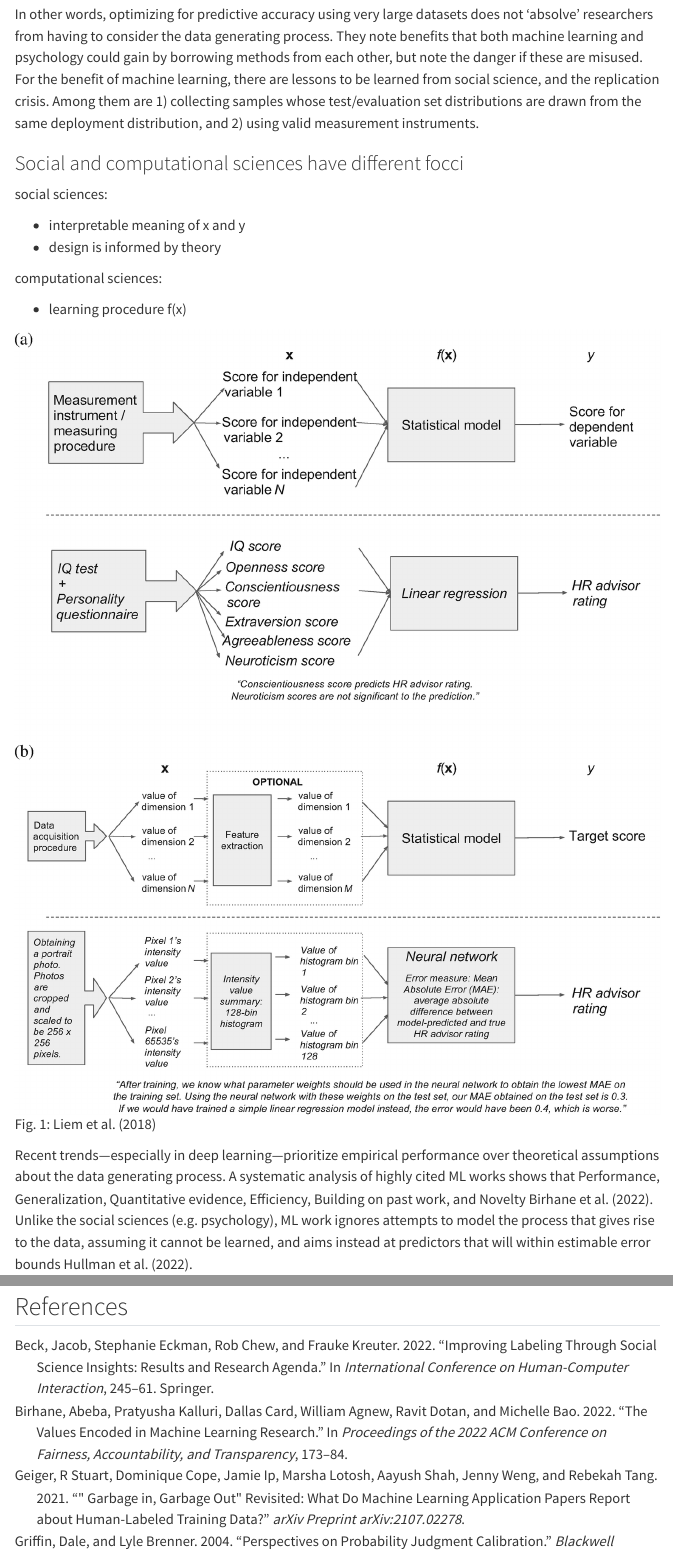
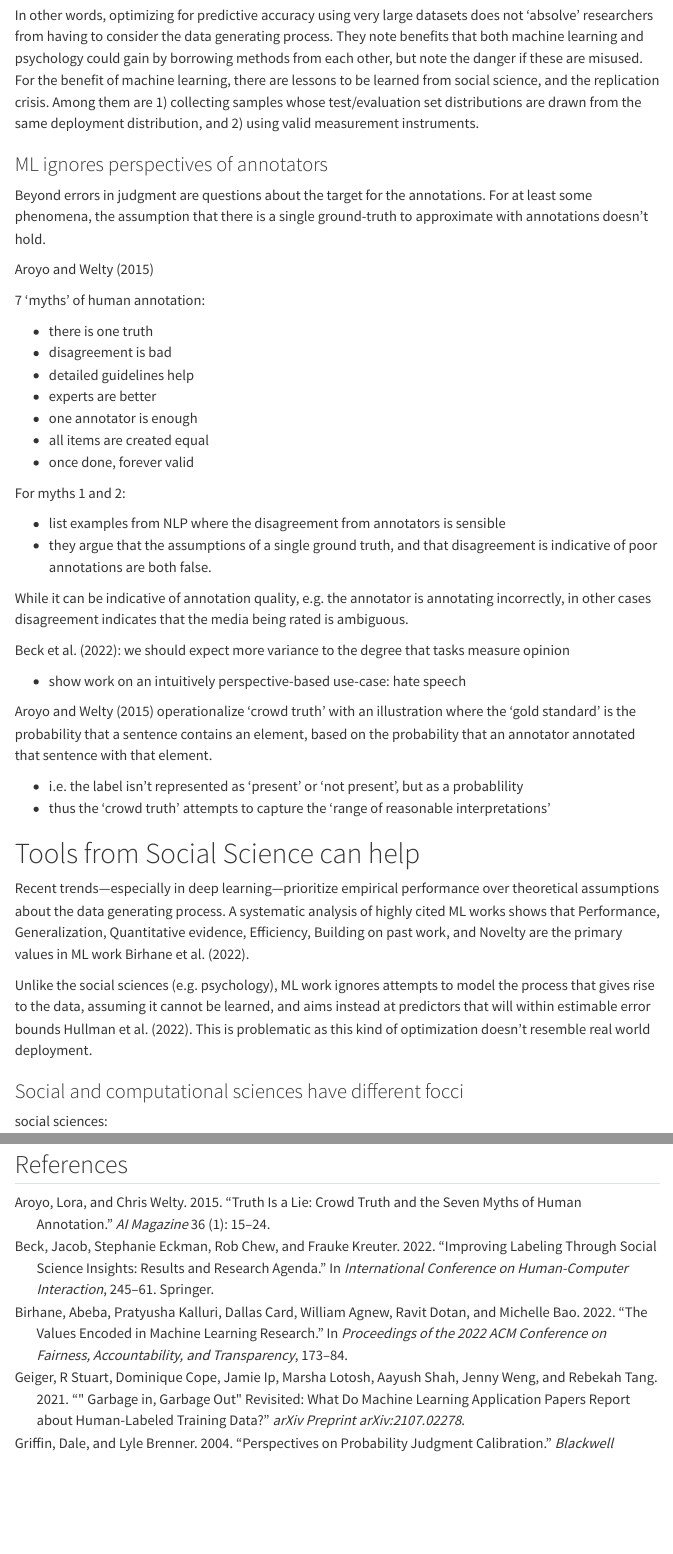
Before and after one commit to andrew0302/thesis_introduction, a Quarto document (index.qmd): the page in a window 1100 px wide, from 490 px down before the commit and from 1400 px down after it, so that both start at the same text, and a second part further down, joined at a grey line. Rendered offline with R 4.5, knitr and Pandoc in place of Quarto, with nearby package versions; menus at the side of the page are left out.

```diff
--- a/index.qmd
+++ b/index.qmd
@@ -17,2 +11 @@
 
-In other words, optimizing for predictive accuracy using very large datasets does not 'absolve' researchers from having to consider the data generating process. They note benefits that both machine learning and psychology could gain by borrowing methods from each other, but note the danger if these are misused. For the benefit of machine learning, there are lessons to be learned from social science, and the replication crisis. Among them are 1) collecting samples whose test/evaluation set distributions are drawn from the same deployment distribution, and 2) using valid measurement instruments.
@@ -19,16 +16 @@
 
-### Social and computational sciences have different focci
-
-social sciences:
-
-* interpretable meaning of x and y
-* design is informed by theory
-
-computational sciences:
-
-* learning procedure f(x)
-
-![](images/Liem_2018_figure_1.png)
-Fig. 1: @liem2018psychology
-
-Recent trends—especially in deep learning—prioritize empirical performance over theoretical assumptions about the data generating process. A systematic analysis of highly cited ML works shows that Performance, Generalization, Quantitative evidence, Efficiency, Building on past work, and Novelty @birhane2022values. Unlike the social sciences (e.g. psychology), ML work ignores attempts to model the process that gives rise to the data, assuming it cannot be learned, and aims instead at predictors that will within estimable error bounds @hullman2022worst.
@@ -92,3 +65,44 @@
+In other words, optimizing for predictive accuracy using very large datasets does not 'absolve' researchers from having to consider the data generating process. They note benefits that both machine learning and psychology could gain by borrowing methods from each other, but note the danger if these are misused. For the benefit of machine learning, there are lessons to be learned from social science, and the replication crisis. Among them are 1) collecting samples whose test/evaluation set distributions are drawn from the same deployment distribution, and 2) using valid measurement instruments.
 
 
-#### Issues with sampling
+### ML ignores perspectives of annotators
+
+Beyond errors in judgment are questions about the target for the annotations. For at least some phenomena, the assumption that there is a single ground-truth to approximate with annotations doesn't hold.
+
+@aroyo2015truth
+
+7 'myths' of human annotation:
+
+* there is one truth
+* disagreement is bad
+* detailed guidelines help
+* experts are better
+* one annotator is enough
+* all items are created equal
+* once done, forever valid
+
+For myths 1 and 2:
+
+* list examples from NLP where the disagreement from annotators is sensible
+* they argue that the assumptions of a single ground truth, and that disagreement is indicative of poor annotations are both false.
+
+While it can be indicative of annotation quality, e.g. the annotator is annotating incorrectly, in other cases disagreement indicates that the media being rated is ambiguous.
+
+@beck2022improving: we should expect more variance to the degree that tasks measure opinion
+
+* show work on an intuitively perspective-based use-case: hate speech
+
+@aroyo2015truth operationalize 'crowd truth' with an illustration where the 'gold standard' is the probability that a sentence contains an element, based on the probability that an annotator annotated that sentence with that element.
+
+* i.e. the label isn't represented as 'present' or 'not present', but as a probablility
+* thus the 'crowd truth' attempts to capture the 'range of reasonable interpretations'
+
+# Tools from Social Science can help
+
+Recent trends—especially in deep learning—prioritize empirical performance over theoretical assumptions about the data generating process. A systematic analysis of highly cited ML works shows that Performance, Generalization, Quantitative evidence, Efficiency, Building on past work, and Novelty are the primary values in ML work @birhane2022values.
+
+Unlike the social sciences (e.g. psychology), ML work ignores attempts to model the process that gives rise to the data, assuming it cannot be learned, and aims instead at predictors that will within estimable error bounds @hullman2022worst. This is problematic as this kind of optimization doesn't resemble real world deployment.
+
+### Social and computational sciences have different focci
+
+social sciences:
--- a/references.bib
+++ b/references.bib
@@ -1,3 +1,12 @@
+@article{aroyo2015truth,
+  title={Truth is a lie: Crowd truth and the seven myths of human annotation},
+  author={Aroyo, Lora and Welty, Chris},
+  journal={AI Magazine},
+  volume={36},
+  number={1},
+  pages={15--24},
+  year={2015}
+}
 @inproceedings{beck2022improving,
   title={Improving labeling through social science insights: results and research agenda},
   author={Beck, Jacob and Eckman, Stephanie and Chew, Rob and Kreuter, Frauke},
```
Also changed, not shown: docs/search.json, index.qmd (83 more changed lines), 2 other files.
